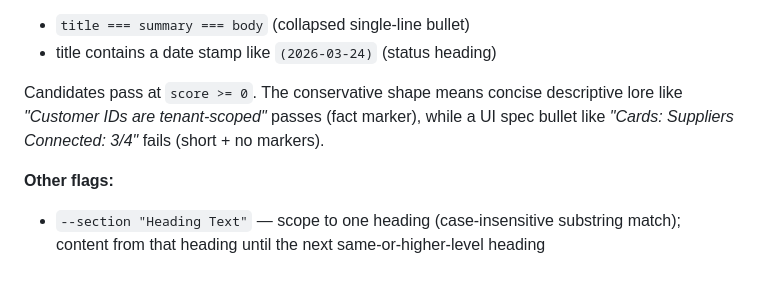
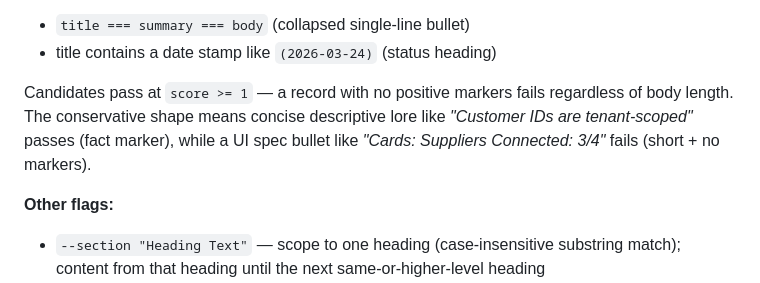
Before and after one commit to todmj/loreguard-mcp, a Markdown page: README.md, the part around one of its changes. Drawn GitHub-style.

Commit message:
docs(readme): correct ingest-md threshold and add CI badge
External review flagged that the README documented the ingest-md
pass threshold as `score >= 0` while `src/cli/ingest.ts:250` actually
returns `pass: score >= 1`. Code is canonical; bring the README in
line. A record with zero positive markers should never become lore,
which is what `>= 1` enforces.

Also adds the GitHub Actions CI badge under the title so the README
reflects build status at a glance.

```diff
--- a/README.md
+++ b/README.md
@@ -288,10 +290,11 @@ Hard-rejected regardless of score:
 - `title === summary === body` (collapsed single-line bullet)
 - title contains a date stamp like `(2026-03-24)` (status heading)
 
-Candidates pass at `score >= 0`. The conservative shape means
-concise descriptive lore like *"Customer IDs are tenant-scoped"*
-passes (fact marker), while a UI spec bullet like *"Cards: Suppliers
-Connected: 3/4"* fails (short + no markers).
+Candidates pass at `score >= 1` — a record with no positive markers
+fails regardless of body length. The conservative shape means concise
+descriptive lore like *"Customer IDs are tenant-scoped"* passes (fact
+marker), while a UI spec bullet like *"Cards: Suppliers Connected:
+3/4"* fails (short + no markers).
 
 **Other flags:**
 
```
Also changed, not shown: other parts of README.md (+2 -0 lines).
